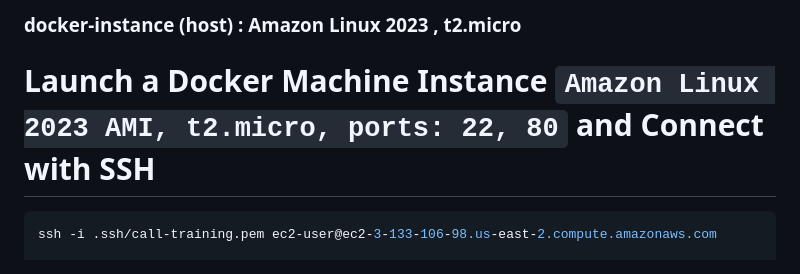
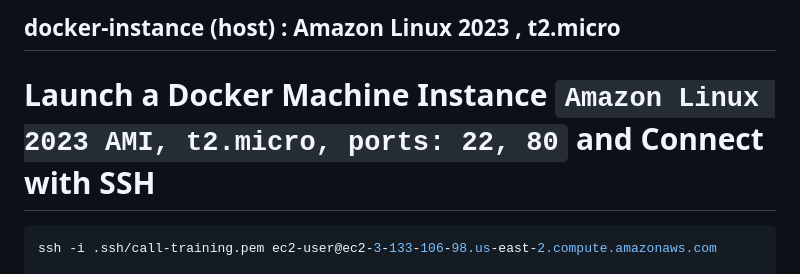
Before and after one commit to alparslanu6347/DevOps-Projects_2023-2024, a Markdown page: 001_roman-numerals_DOCKER/Solutions.md, the part around the change. GitHub-like rendering.

Commit message:
Solutionns.md updated

````diff
--- a/001_roman-numerals_DOCKER/Solutions.md
+++ b/001_roman-numerals_DOCKER/Solutions.md
@@ -1,8 +1,8 @@
-### docker-instance (host) : Amazon Linux 2023 , t2.micro ###
+## docker-instance (host) : Amazon Linux 2023 , t2.micro ###
 
 # Launch a Docker Machine Instance `Amazon Linux 2023 AMI, t2.micro, ports: 22, 80`  and Connect with SSH
 
-```bash (home/ec2-user)
+```bash
 ssh -i .ssh/call-training.pem ec2-user@ec2-3-133-106-98.us-east-2.compute.amazonaws.com
 
 # .bashrc
````
